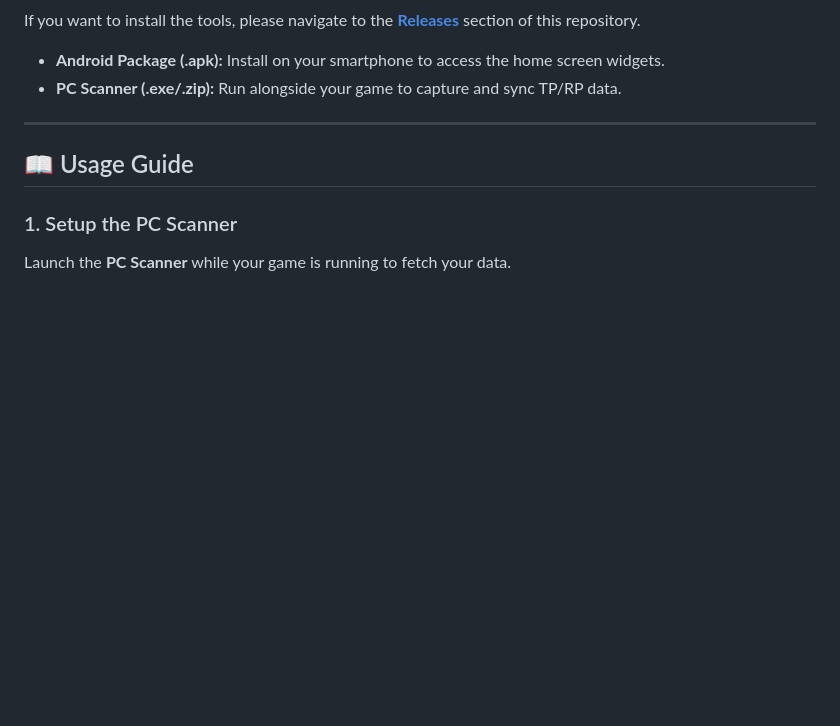
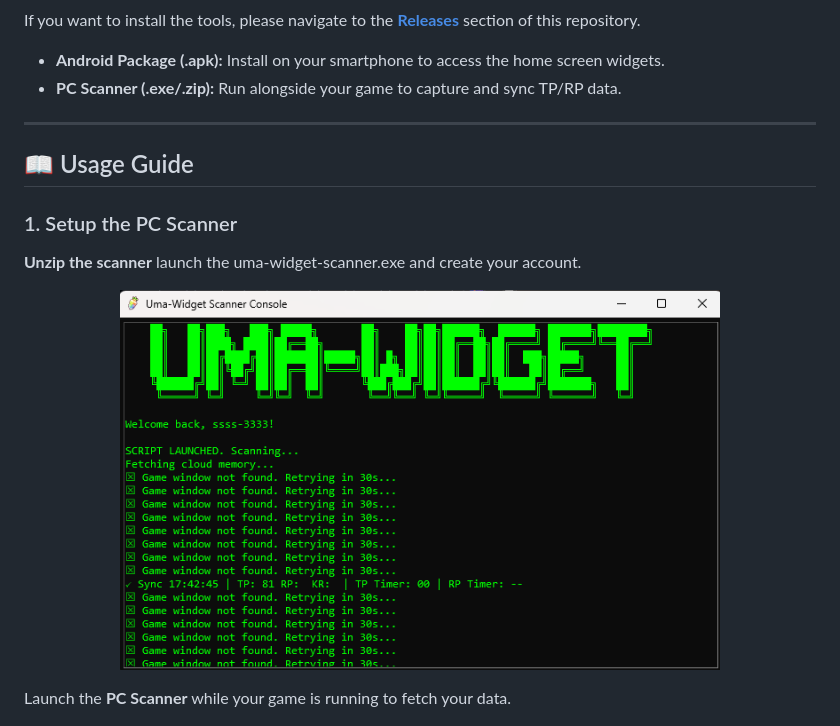
Before and after one commit to sabiledine/uma-widget, a Markdown page: README.md, the part around the change. Drawn GitHub-style; blank space fills up the shorter version.

```diff
--- a/README.md
+++ b/README.md
@@ -17,6 +17,11 @@ If you want to install the tools, please navigate to the **[Releases](../../rele
 ## 📖 Usage Guide
 
 ### 1. Setup the PC Scanner
+**Unzip the scanner** launch the uma-widget-scanner.exe and create your account.
+<p align="center">
+  <img src="README/umascanner preview.png" alt="login interface" width="600">
+</p>
+
 Launch the **PC Scanner** while your game is running to fetch your data.
 <p align="center">
   <img src="README/umascanner preview.png" alt="Scanner Console Interface" width="600">
```
